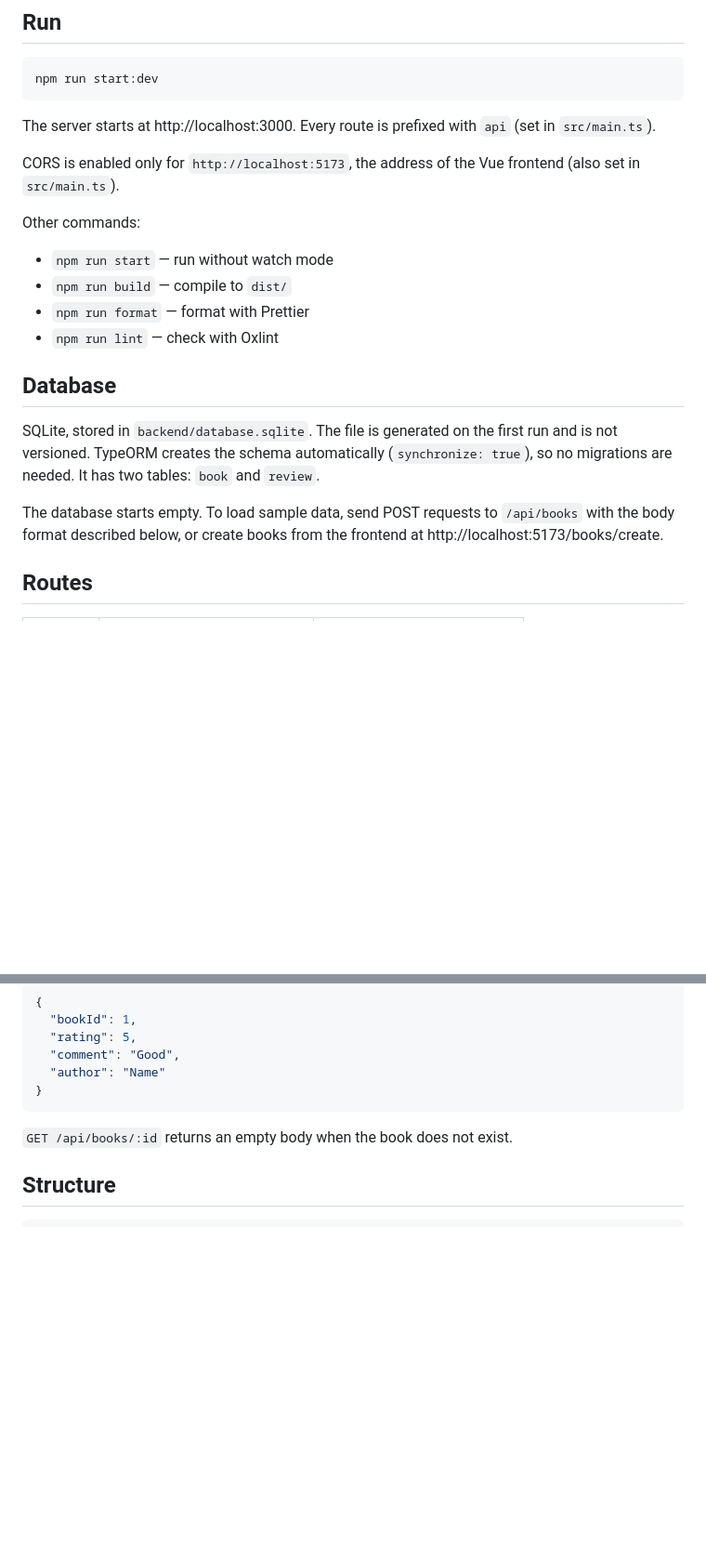
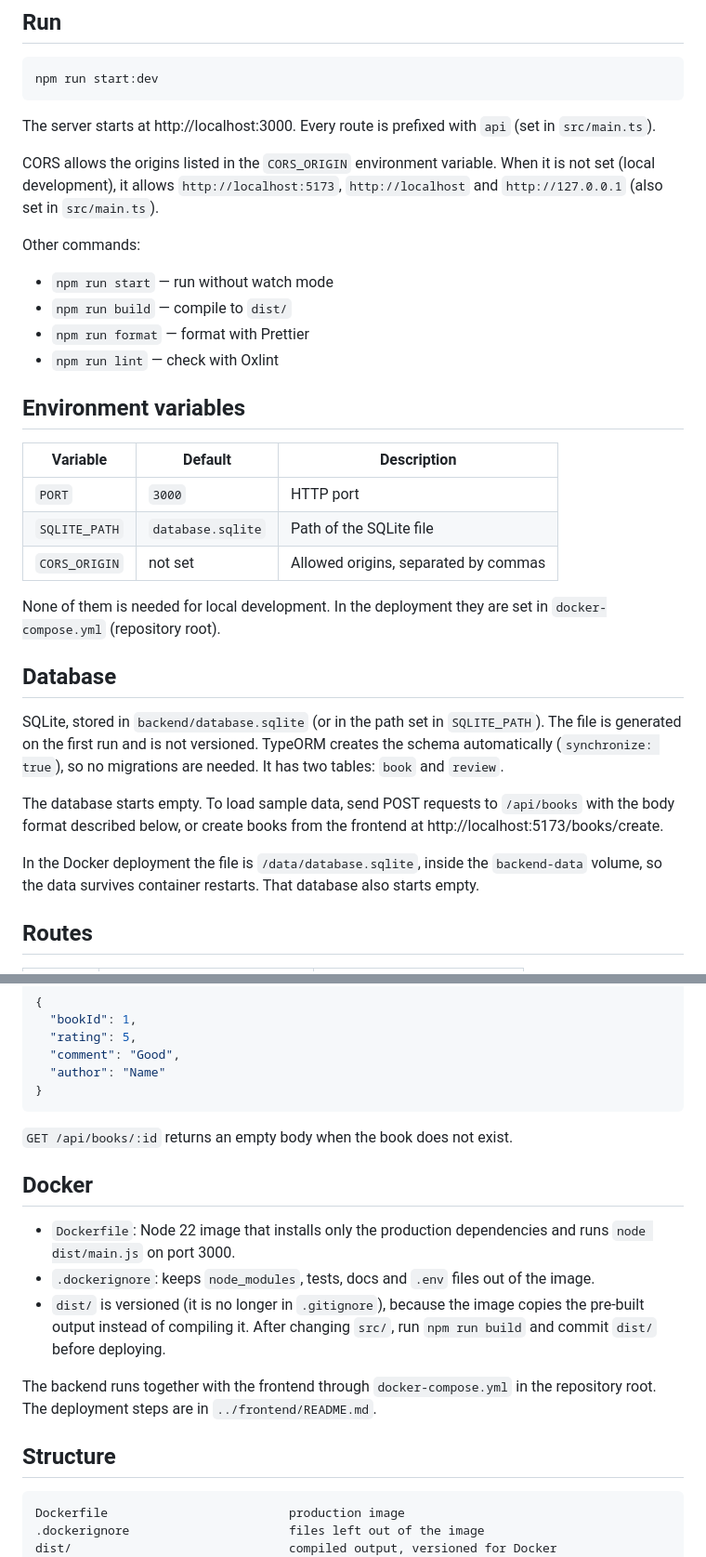
Before and after one commit to Hever-Alfonso/web-app-software-engineering, a Markdown page: backend/README.md, 2 parts joined by grey strips. Shown at 93% size. Rendered like a GitHub page; blank space fills up the shorter version.

````diff
--- a/backend/README.md
+++ b/backend/README.md
@@ -35,8 +36,9 @@ npm run start:dev
 The server starts at http://localhost:3000. Every route is prefixed with
 `api` (set in `src/main.ts`).
 
-CORS is enabled only for `http://localhost:5173`, the address of the Vue
-frontend (also set in `src/main.ts`).
+CORS allows the origins listed in the `CORS_ORIGIN` environment variable.
+When it is not set (local development), it allows `http://localhost:5173`,
+`http://localhost` and `http://127.0.0.1` (also set in `src/main.ts`).
 
 Other commands:
 
@@ -45,16 +47,31 @@ Other commands:
 - `npm run format` — format with Prettier
 - `npm run lint` — check with Oxlint
 
+## Environment variables
+
+| Variable      | Default           | Description                          |
+| ------------- | ----------------- | ------------------------------------ |
+| `PORT`        | `3000`            | HTTP port                            |
+| `SQLITE_PATH` | `database.sqlite` | Path of the SQLite file              |
+| `CORS_ORIGIN` | not set           | Allowed origins, separated by commas |
+
+None of them is needed for local development. In the deployment they are
+set in `docker-compose.yml` (repository root).
+
 ## Database
 
-SQLite, stored in `backend/database.sqlite`. The file is generated on the
-first run and is not versioned. TypeORM creates the schema automatically
-(`synchronize: true`), so no migrations are needed. It has two tables:
-`book` and `review`.
+SQLite, stored in `backend/database.sqlite` (or in the path set in
+`SQLITE_PATH`). The file is generated on the first run and is not
+versioned. TypeORM creates the schema automatically (`synchronize: true`),
+so no migrations are needed. It has two tables: `book` and `review`.
 
 The database starts empty. To load sample data, send POST requests to
 `/api/books` with the body format described below, or create books from
 the frontend at http://localhost:5173/books/create.
+
+In the Docker deployment the file is `/data/database.sqlite`, inside the
+`backend-data` volume, so the data survives container restarts. That
+database also starts empty.
 
 ## Routes
 
@@ -92,9 +109,26 @@ Review POST body format (`author` is optional):
 
 `GET /api/books/:id` returns an empty body when the book does not exist.
 
+## Docker
+
+- `Dockerfile`: Node 22 image that installs only the production
+  dependencies and runs `node dist/main.js` on port 3000.
+- `.dockerignore`: keeps `node_modules`, tests, docs and `.env` files out
+  of the image.
+- `dist/` is versioned (it is no longer in `.gitignore`), because the image
+  copies the pre-built output instead of compiling it. After changing
+  `src/`, run `npm run build` and commit `dist/` before deploying.
+
+The backend runs together with the frontend through `docker-compose.yml`
+in the repository root. The deployment steps are in
+`../frontend/README.md`.
+
 ## Structure
 
 ```
+Dockerfile                         production image
+.dockerignore                      files left out of the image
+dist/                              compiled output, versioned for Docker
 src/
   main.ts                          entry point, CORS and "api" prefix
   app.module.ts                    root module, database connection
````
Also changed, not shown: other parts of backend/README.md (+4 -3 lines), frontend/README.md (+65 -6 lines).
